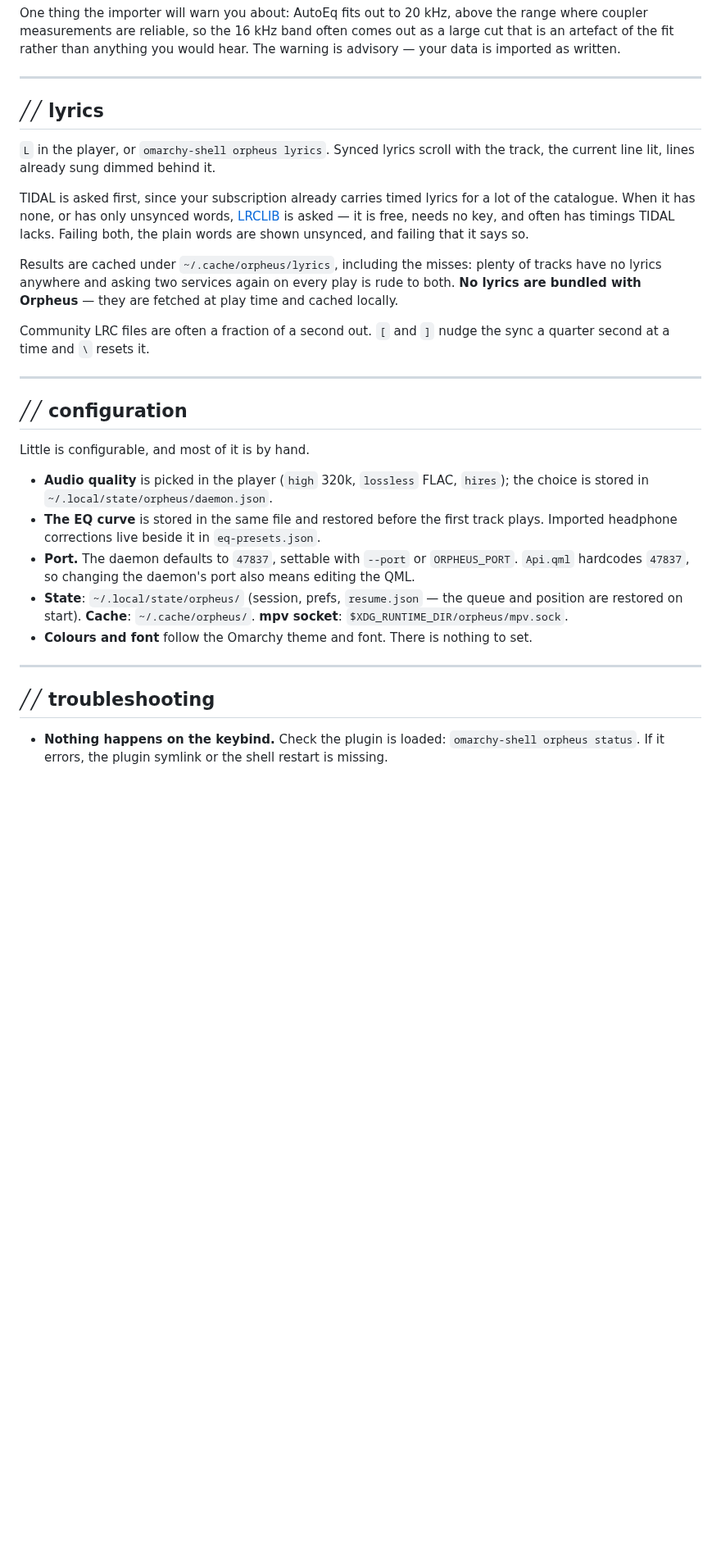
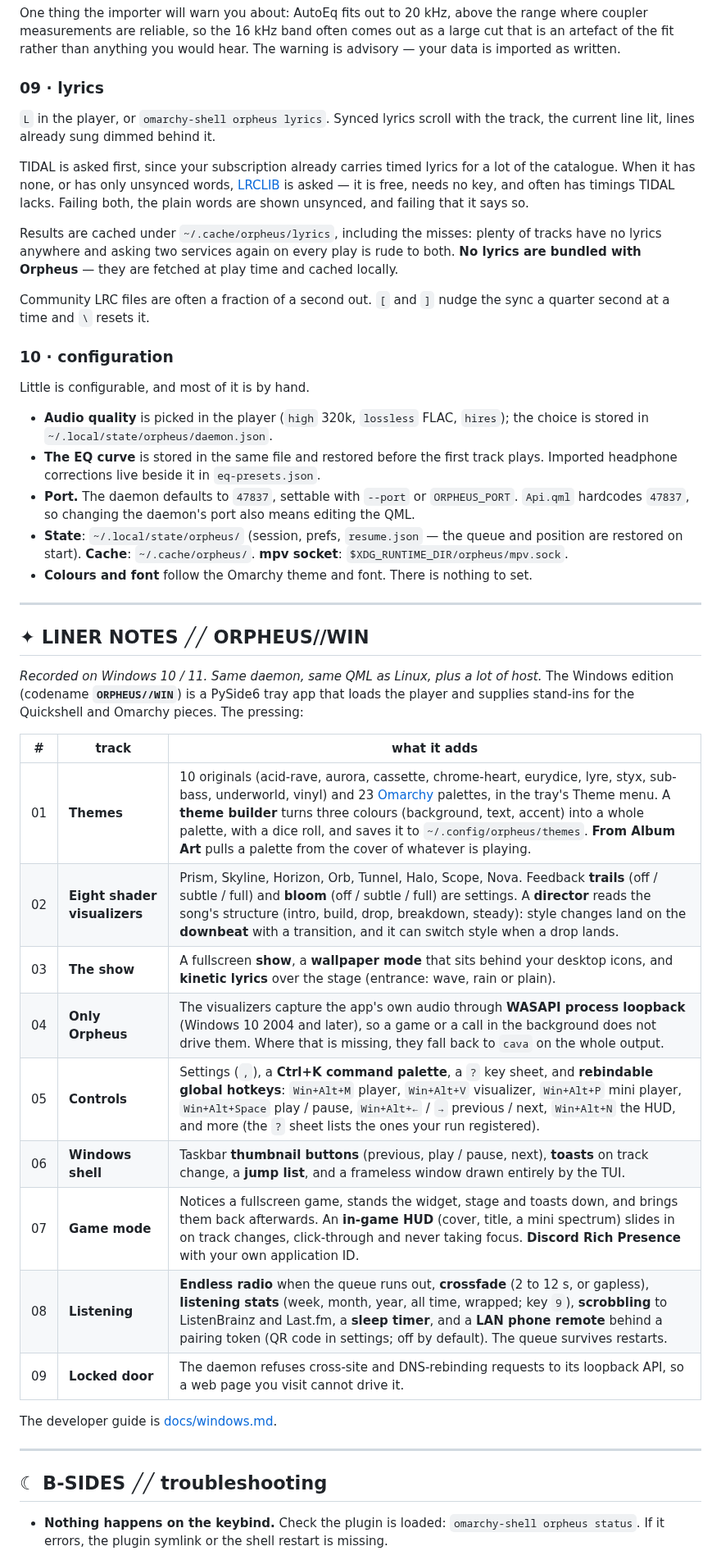
Before and after one commit to GeneralDussDuss/orpheus, a Markdown page: README.md, the part around one of its changes. Shown at 82% size. Drawn GitHub-style; blank space fills up the shorter version.

```diff
--- a/README.md
+++ b/README.md
@@ -406,9 +420,7 @@ where coupler measurements are reliable, so the 16&nbsp;kHz band often comes out
 that is an artefact of the fit rather than anything you would hear. The warning is advisory —
 your data is imported as written.
 
----
-
-## ╱╱ lyrics
+### 09 · lyrics
 
 `L` in the player, or `omarchy-shell orpheus lyrics`. Synced lyrics scroll with the track,
 the current line lit, lines already sung dimmed behind it.
@@ -425,9 +437,7 @@ have no lyrics anywhere and asking two services again on every play is rude to b
 Community LRC files are often a fraction of a second out. `[` and `]` nudge the sync a
 quarter second at a time and `\` resets it.
 
----
-
-## ╱╱ configuration
+### 10 · configuration
 
 Little is configurable, and most of it is by hand.
 
@@ -444,7 +454,29 @@ Little is configurable, and most of it is by hand.
 
 ---
 
-## ╱╱ troubleshooting
+## ✦ LINER NOTES ╱╱ ORPHEUS//WIN
+
+*Recorded on Windows 10 / 11. Same daemon, same QML as Linux, plus a lot of host.* The
+Windows edition (codename **`ORPHEUS//WIN`**) is a PySide6 tray app that loads the player and
+supplies stand-ins for the Quickshell and Omarchy pieces. The pressing:
+
+| # | track | what it adds |
+|:-:|---|---|
+| 01 | **Themes** | 10 originals (acid-rave, aurora, cassette, chrome-heart, eurydice, lyre, styx, sub-bass, underworld, vinyl) and 23 [Omarchy](https://omarchy.org) palettes, in the tray's Theme menu. A **theme builder** turns three colours (background, text, accent) into a whole palette, with a dice roll, and saves it to `~/.config/orpheus/themes`. **From Album Art** pulls a palette from the cover of whatever is playing. |
+| 02 | **Eight shader visualizers** | Prism, Skyline, Horizon, Orb, Tunnel, Halo, Scope, Nova. Feedback **trails** (off / subtle / full) and **bloom** (off / subtle / full) are settings. A **director** reads the song's structure (intro, build, drop, breakdown, steady): style changes land on the **downbeat** with a transition, and it can switch style when a drop lands. |
+| 03 | **The show** | A fullscreen **show**, a **wallpaper mode** that sits behind your desktop icons, and **kinetic lyrics** over the stage (entrance: wave, rain or plain). |
+| 04 | **Only Orpheus** | The visualizers capture the app's own audio through **WASAPI process loopback** (Windows 10 2004 and later), so a game or a call in the background does not drive them. Where that is missing, they fall back to `cava` on the whole output. |
+| 05 | **Controls** | Settings (`,`), a **Ctrl+K command palette**, a `?` key sheet, and **rebindable global hotkeys**: `Win+Alt+M` player, `Win+Alt+V` visualizer, `Win+Alt+P` mini player, `Win+Alt+Space` play / pause, `Win+Alt+←` / `→` previous / next, `Win+Alt+N` the HUD, and more (the `?` sheet lists the ones your run registered). |
+| 06 | **Windows shell** | Taskbar **thumbnail buttons** (previous, play / pause, next), **toasts** on track change, a **jump list**, and a frameless window drawn entirely by the TUI. |
+| 07 | **Game mode** | Notices a fullscreen game, stands the widget, stage and toasts down, and brings them back afterwards. An **in-game HUD** (cover, title, a mini spectrum) slides in on track changes, click-through and never taking focus. **Discord Rich Presence** with your own application ID. |
+| 08 | **Listening** | **Endless radio** when the queue runs out, **crossfade** (2 to 12 s, or gapless), **listening stats** (week, month, year, all time, wrapped; key `9`), **scrobbling** to ListenBrainz and Last.fm, a **sleep timer**, and a **LAN phone remote** behind a pairing token (QR code in settings; off by default). The queue survives restarts. |
+| 09 | **Locked door** | The daemon refuses cross-site and DNS-rebinding requests to its loopback API, so a web page you visit cannot drive it. |
+
+The developer guide is [docs/windows.md](docs/windows.md).
+
+---
+
+## ☾ B-SIDES ╱╱ troubleshooting
 
 - **Nothing happens on the keybind.** Check the plugin is loaded:
   `omarchy-shell orpheus status`. If it errors, the plugin symlink or the shell restart
```
Also changed, not shown: other parts of README.md (+63 -49 lines), docs/windows.md (+9 -7 lines), docs/media/social.png (added).
